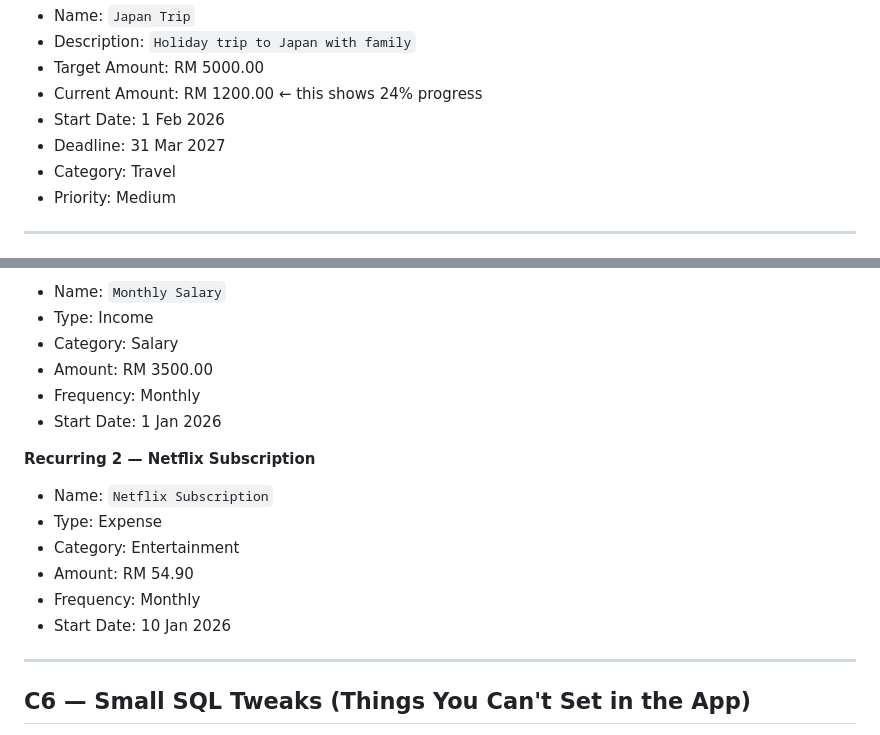
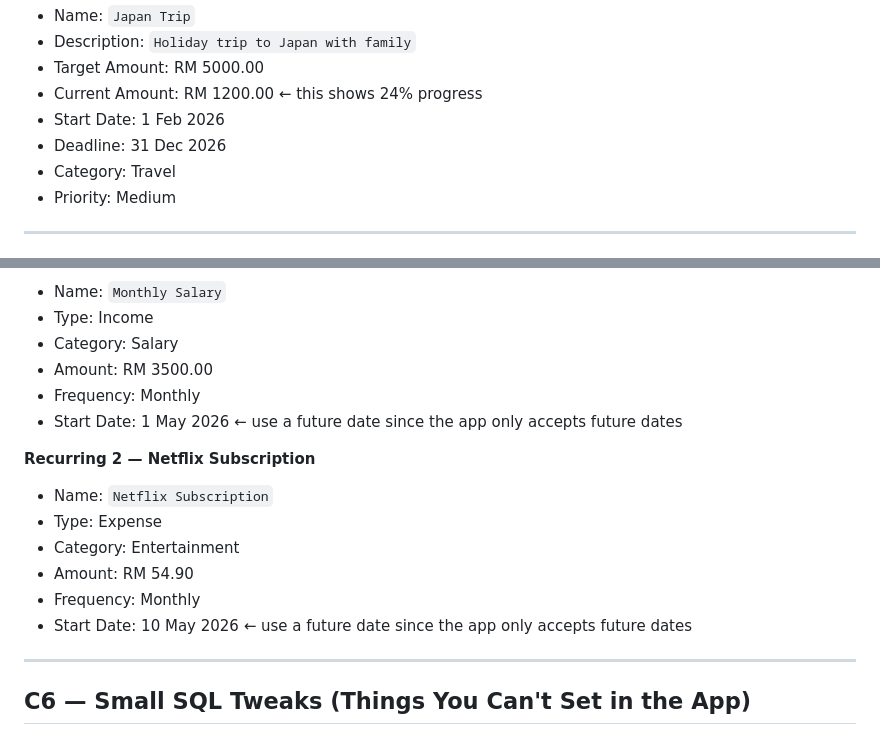
Before and after one commit to violet0627/smartfinance, a Markdown page: .docs/PRESENTATION_PREP_GUIDE.md, 2 parts joined by grey strips. Rendered like a GitHub page.

```diff
--- a/.docs/PRESENTATION_PREP_GUIDE.md
+++ b/.docs/PRESENTATION_PREP_GUIDE.md
@@ -135,7 +135,7 @@ Go to the **Goals** screen and tap **+** for each goal.
 - Target Amount: RM 5000.00
 - Current Amount: RM 1200.00  ← this shows 24% progress
 - Start Date: 1 Feb 2026
-- Deadline: 31 Mar 2027
+- Deadline: 31 Dec 2026
 - Category: Travel
 - Priority: Medium
 
@@ -197,7 +197,7 @@ Go to the **Recurring Transactions** screen and tap **+** for each one.
 - Category: Salary
 - Amount: RM 3500.00
 - Frequency: Monthly
-- Start Date: 1 Jan 2026
+- Start Date: 1 May 2026  ← use a future date since the app only accepts future dates
 
 **Recurring 2 — Netflix Subscription**
 - Name: `Netflix Subscription`
@@ -205,7 +205,7 @@ Go to the **Recurring Transactions** screen and tap **+** for each one.
 - Category: Entertainment
 - Amount: RM 54.90
 - Frequency: Monthly
-- Start Date: 10 Jan 2026
+- Start Date: 10 May 2026  ← use a future date since the app only accepts future dates
 
 ---
 
```
Also changed, not shown: .docs/FINAL_PRESENTATION_SCRIPT.md (+7 -3 lines).
